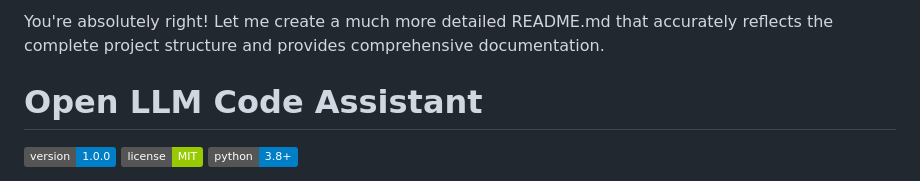
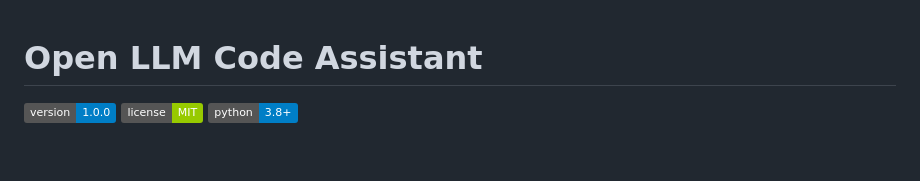
Before and after one commit to bozozeclown/open_llm, a Markdown page: README.md, the part around the change. Rendered like a GitHub page; badges without logos; blank space fills up the shorter version.

```diff
--- a/README.md
+++ b/README.md
@@ -1,5 +1,3 @@
-You're absolutely right! Let me create a much more detailed README.md that accurately reflects the complete project structure and provides comprehensive documentation.
-
 # Open LLM Code Assistant
 
 ![Version](https://img.shields.io/badge/version-1.0.0-blue)
```
